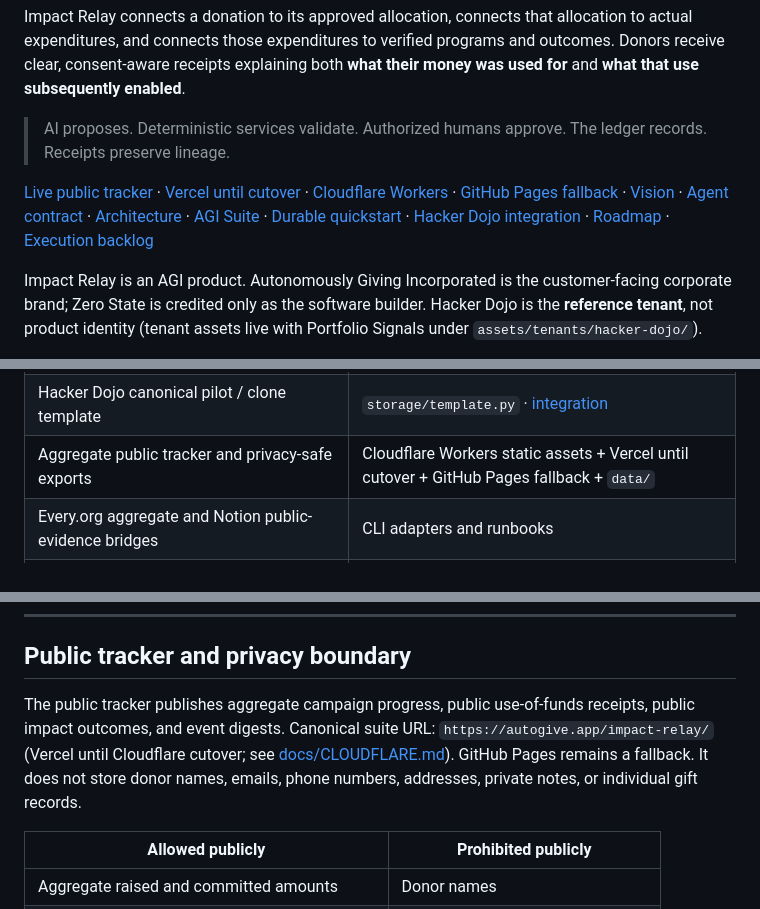
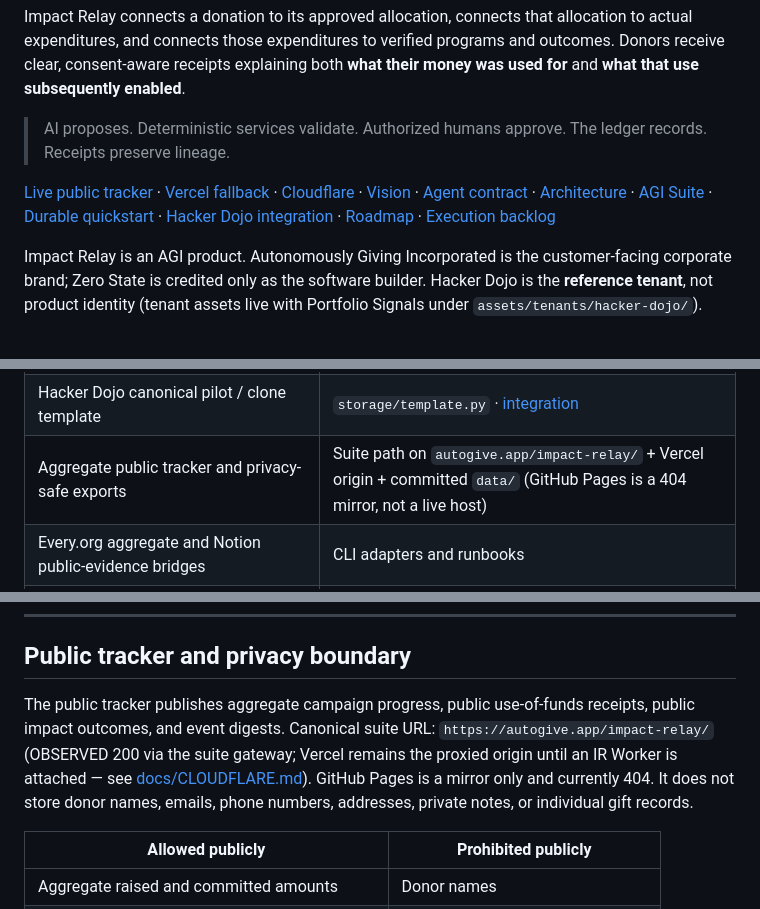
Before and after one commit to Autonomous-Giving-Incorporated/Impact-Relay, a Markdown page: README.md, 3 parts joined by grey strips. GitHub-like rendering.

Commit message:
docs: stop advertising the 404 GitHub Pages fallback as live

```diff
--- a/README.md
+++ b/README.md
@@ -6,7 +6,7 @@ Impact Relay connects a donation to its approved allocation, connects that alloc
 
 > AI proposes. Deterministic services validate. Authorized humans approve. The ledger records. Receipts preserve lineage.
 
-[Live public tracker](https://autogive.app/impact-relay/) · [Vercel until cutover](https://impact-relay.vercel.app) · [Cloudflare Workers](docs/CLOUDFLARE.md) · [GitHub Pages fallback](https://scrimshawlife-ctrl.github.io/Impact-Relay/) · [Vision](VISION.md) · [Agent contract](AGENTS.md) · [Architecture](docs/architecture/AGENTIC-SYSTEM.md) · [AGI Suite](docs/architecture/AGI-SUITE.md) · [Durable quickstart](docs/DURABLE-QUICKSTART.md) · [Hacker Dojo integration](docs/HACKER-DOJO-INTEGRATION.md) · [Roadmap](ROADMAP.md) · [Execution backlog](TODO.md)
+[Live public tracker](https://autogive.app/impact-relay/) · [Vercel fallback](https://impact-relay.vercel.app) · [Cloudflare](docs/CLOUDFLARE.md) · [Vision](VISION.md) · [Agent contract](AGENTS.md) · [Architecture](docs/architecture/AGENTIC-SYSTEM.md) · [AGI Suite](docs/architecture/AGI-SUITE.md) · [Durable quickstart](docs/DURABLE-QUICKSTART.md) · [Hacker Dojo integration](docs/HACKER-DOJO-INTEGRATION.md) · [Roadmap](ROADMAP.md) · [Execution backlog](TODO.md)
 
 Impact Relay is an AGI product. Autonomously Giving Incorporated is the customer-facing corporate brand; Zero State is credited only as the software builder. Hacker Dojo is the **reference tenant**, not product identity (tenant assets live with Portfolio Signals under `assets/tenants/hacker-dojo/`).
 
@@ -89,7 +89,7 @@ See [ENGINEERING_PRINCIPLES.md](ENGINEERING_PRINCIPLES.md).
 | RBAC roles, SoD, OIDC ports, HD role map | `auth/` |
 | Host façade + finance/donor consoles | `host/` · `console_server.py` |
 | Hacker Dojo canonical pilot / clone template | `storage/template.py` · [integration](docs/HACKER-DOJO-INTEGRATION.md) |
-| Aggregate public tracker and privacy-safe exports | Cloudflare Workers static assets + Vercel until cutover + GitHub Pages fallback + `data/` |
+| Aggregate public tracker and privacy-safe exports | Suite path on `autogive.app/impact-relay/` + Vercel origin + committed `data/` (GitHub Pages is a 404 mirror, not a live host) |
 | Every.org aggregate and Notion public-evidence bridges | CLI adapters and runbooks |
 | Operational health and metrics summaries | `observability.py` |
 | Ops threat model, runbooks, pilot findings template | `docs/ops/` · `docs/pilot/` |
@@ -249,7 +249,7 @@ These rules outrank model output, operator convenience, and provider data.
 
 ## Public tracker and privacy boundary
 
-The public tracker publishes aggregate campaign progress, public use-of-funds receipts, public impact outcomes, and event digests. Canonical suite URL: `https://autogive.app/impact-relay/` (Vercel until Cloudflare cutover; see [docs/CLOUDFLARE.md](docs/CLOUDFLARE.md)). GitHub Pages remains a fallback. It does not store donor names, emails, phone numbers, addresses, private notes, or individual gift records.
+The public tracker publishes aggregate campaign progress, public use-of-funds receipts, public impact outcomes, and event digests. Canonical suite URL: `https://autogive.app/impact-relay/` (OBSERVED 200 via the suite gateway; Vercel remains the proxied origin until an IR Worker is attached — see [docs/CLOUDFLARE.md](docs/CLOUDFLARE.md)). GitHub Pages is a mirror only and currently 404. It does not store donor names, emails, phone numbers, addresses, private notes, or individual gift records.
 
 | Allowed publicly | Prohibited publicly |
 |---|---|
```
